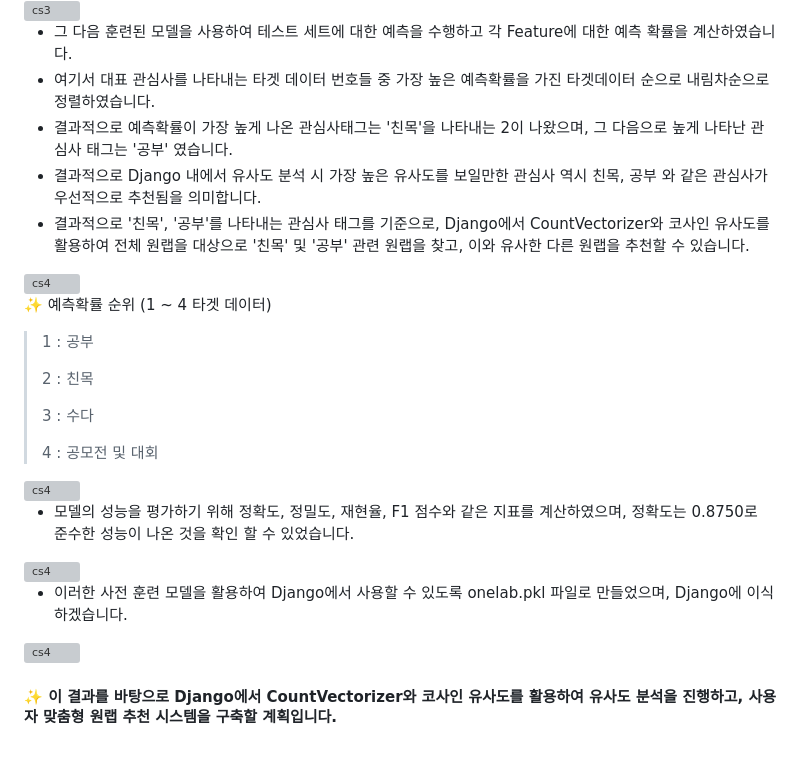
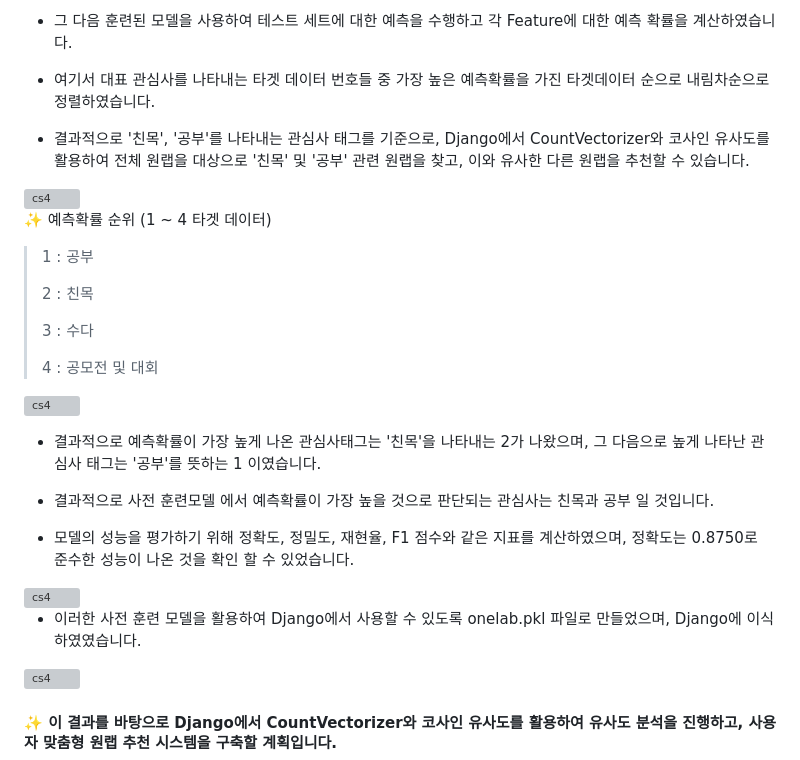
Before and after one commit to dosel70/django-ai, a Markdown page: README.md, the part around the change. Rendered like a GitHub page; folded sections open; grey boxes are pictures that could not be loaded.

```diff
--- a/README.md
+++ b/README.md
@@ -133,8 +133,7 @@
 
 - 그 다음 훈련된 모델을 사용하여 테스트 세트에 대한 예측을 수행하고 각 Feature에 대한 예측 확률을 계산하였습니다.
 - 여기서 대표 관심사를 나타내는 타겟 데이터 번호들 중 가장 높은 예측확률을 가진 타겟데이터 순으로 내림차순으로 정렬하였습니다.
-- 결과적으로 예측확률이 가장 높게 나온 관심사태그는 '친목'을 나타내는 2이 나왔으며, 그 다음으로 높게 나타난 관심사 태그는 '공부' 였습니다.
-- 결과적으로 Django 내에서 유사도 분석 시 가장 높은 유사도를 보일만한 관심사 역시 친목, 공부 와 같은 관심사가 우선적으로 추천됨을 의미합니다.
+
 - 결과적으로 '친목', '공부'를 나타내는 관심사 태그를 기준으로, Django에서 CountVectorizer와 코사인 유사도를 활용하여
   전체 원랩을 대상으로 '친목' 및 '공부' 관련 원랩을 찾고, 이와 유사한 다른 원랩을 추천할 수 있습니다.
 
@@ -151,11 +150,15 @@
 >
 <img width="960" alt="cs4" src="https://github.com/dosel70/django-ai/assets/143694489/9fd0e6db-e758-4e95-84b5-5854bd7ccbcd">
 
+- 결과적으로 예측확률이 가장 높게 나온 관심사태그는 '친목'을 나타내는 2가 나왔으며, 그 다음으로 높게 나타난 관심사 태그는 '공부'를 뜻하는 1 이였습니다.
+
+- 결과적으로 사전 훈련모델 에서 예측확률이 가장 높을 것으로 판단되는 관심사는 친목과 공부 일 것입니다.
+
 - 모델의 성능을 평가하기 위해 정확도, 정밀도, 재현율, F1 점수와 같은 지표를 계산하였으며, 정확도는 0.8750로 준수한 성능이 나온 것을 확인 할 수 있었습니다.
 
 <img width="960" alt="cs4" src="https://github.com/dosel70/django-ai/assets/143694489/cbb4eb36-048c-472c-bb24-f7f7953d5e84">
 
-- 이러한 사전 훈련 모델을 활용하여 Django에서 사용할 수 있도록 onelab.pkl 파일로 만들었으며, Django에 이식하겠습니다.
+- 이러한 사전 훈련 모델을 활용하여 Django에서 사용할 수 있도록 onelab.pkl 파일로 만들었으며, Django에 이식하였였습니다.
 
 <img width="960" alt="cs4" src="https://github.com/dosel70/django-ai/assets/143694489/33378ab0-6bce-4a1d-8bce-3a2d06333d70">
 
```
